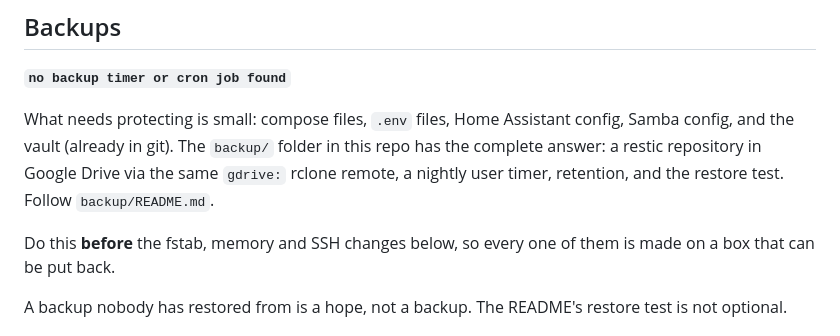
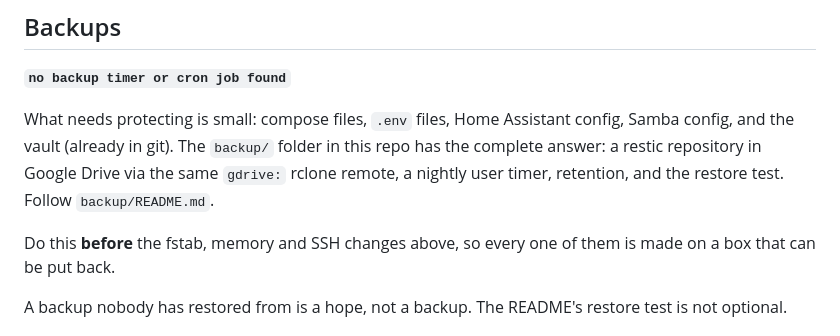
Before and after one commit to christo1384/christo1384, a Markdown page: allengates01-setup/REMEDIATION.md, the part around the change. Rendered like a GitHub page.

```diff
--- a/allengates01-setup/REMEDIATION.md
+++ b/allengates01-setup/REMEDIATION.md
@@ -210,7 +210,7 @@ Assistant config, Samba config, and the vault (already in git). The
 repository in Google Drive via the same `gdrive:` rclone remote, a nightly
 user timer, retention, and the restore test. Follow `backup/README.md`.
 
-Do this **before** the fstab, memory and SSH changes below, so every one
+Do this **before** the fstab, memory and SSH changes above, so every one
 of them is made on a box that can be put back.
 
 A backup nobody has restored from is a hope, not a backup. The README's
```
Also changed, not shown: allengates01-setup/README.md (+2 -0 lines).
